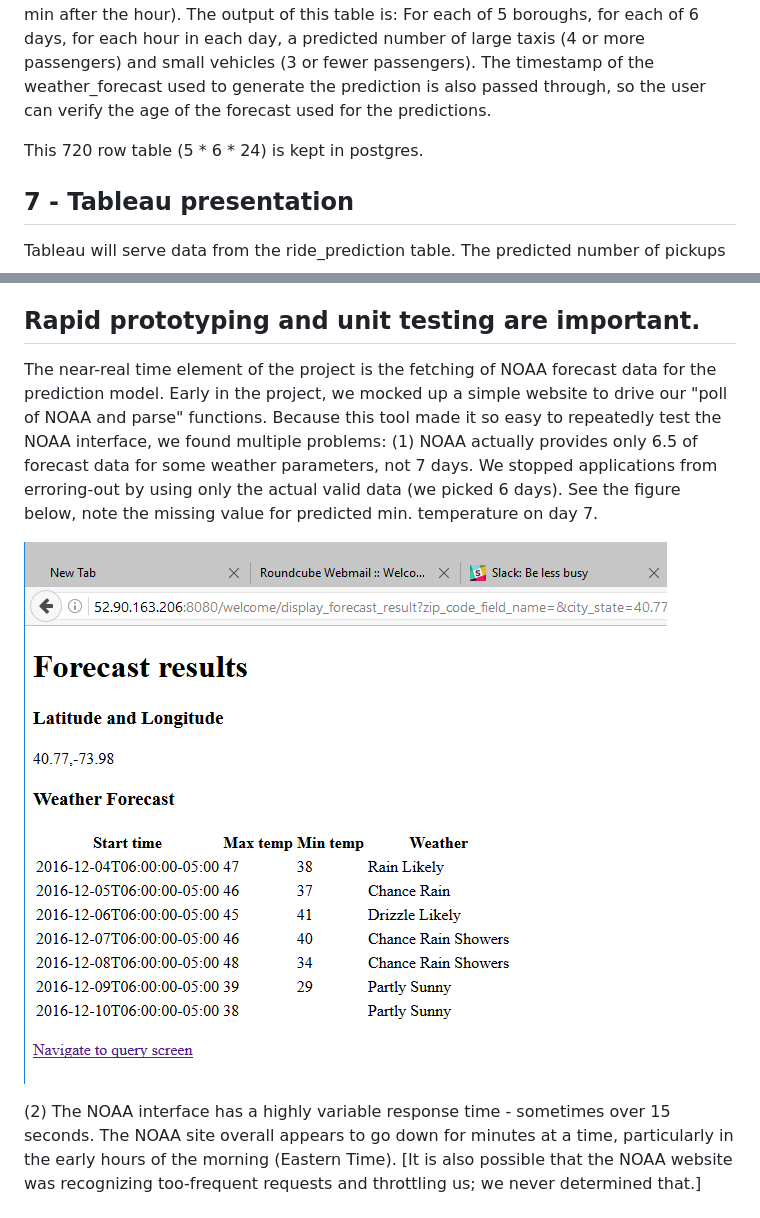
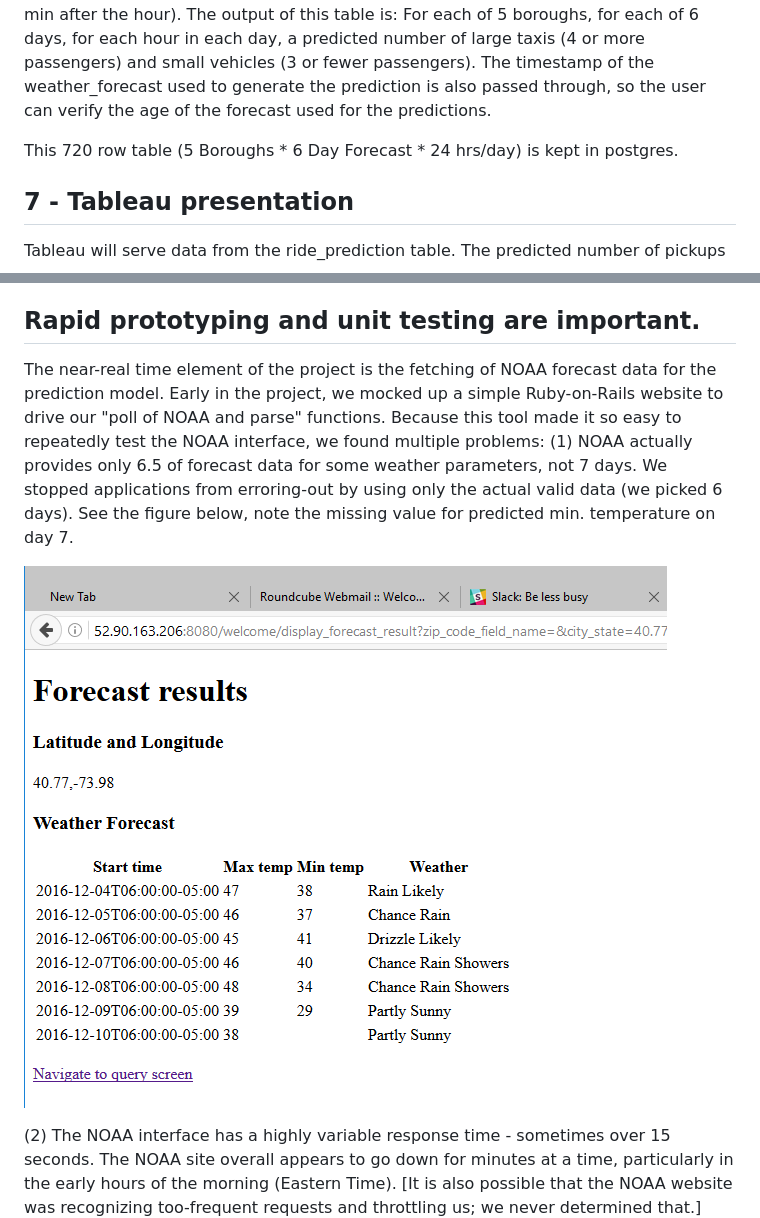
Before and after one commit to blakkan/CabStuff, a Markdown page: README.md, 2 parts joined by grey strips. GitHub-like rendering; pictures changed too: ForecastResults2.png (added).

```diff
--- a/README.md
+++ b/README.md
@@ -66,7 +66,7 @@ This will be pulled every 10 min from NOAA's XML service (http://graphical.weath
 
 Then script ride_prediction.py takes the forecast from postgres table "weather_prediction" and the model parameters from postgres (TBD) table, and produces postgres table ride_prediction.   ride_prediction.py can be run from the command line, but for production will be run via crontab (at 5, 15, 25, 35, 45, and 55 min after the hour).  The output of this table is: For each of 5 boroughs, for each of 6 days, for each hour in each day, a predicted number of large taxis (4 or more passengers) and small vehicles (3 or fewer passengers).  The timestamp of the weather_forecast used to generate the prediction is also passed through, so the user can verify the age of the forecast used for the predictions.
 
- This 720 row table (5 * 6 * 24) is kept in postgres.
+ This 720 row table (5 Boroughs * 6 Day Forecast * 24 hrs/day) is kept in postgres.
 
 ## 7 - Tableau presentation
 
@@ -162,9 +162,9 @@ Even the monthly partitions of the databases are large enough that some steps wi
 
 ## Rapid prototyping and unit testing are important.
 
-The near-real time element of the project is the fetching of NOAA forecast data for the prediction model.  Early in the project, we mocked up a simple website to drive our "poll of NOAA and parse" functions.  Because this tool made it so easy to repeatedly test the NOAA interface, we found multiple problems:  (1) NOAA actually provides only 6.5 of forecast data for some weather parameters, not 7 days.  We stopped applications from erroring-out by using only the actual valid data (we picked 6 days).  See the figure below, note the missing value for predicted min. temperature on day 7.
+The near-real time element of the project is the fetching of NOAA forecast data for the prediction model.  Early in the project, we mocked up a simple Ruby-on-Rails website to drive our "poll of NOAA and parse" functions.  Because this tool made it so easy to repeatedly test the NOAA interface, we found multiple problems:  (1) NOAA actually provides only 6.5 of forecast data for some weather parameters, not 7 days.  We stopped applications from erroring-out by using only the actual valid data (we picked 6 days).  See the figure below, note the missing value for predicted min. temperature on day 7.
 
-![Output of Weather Forecast](ForecastResults.png)
+![NOAA Weather Forecast: Ruby-on-Rails output](ForecastResults2.png)
 
 (2) The NOAA interface has a highly variable response time - sometimes over 15 seconds.   The NOAA site overall appears to go down for minutes at a time, particularly in the early hours of the morning (Eastern Time).  [It is also possible that the NOAA website was recognizing too-frequent requests and throttling us; we never determined that.]   Based on this, we realized we needed to cache a local copy of the forecast, and periodically refresh it.  Had we not learned this early in the project, we would have developed a system which appeared to work in testing, but under higher load would have frequently failed.
 
```
Also changed, not shown: 2 other files.
